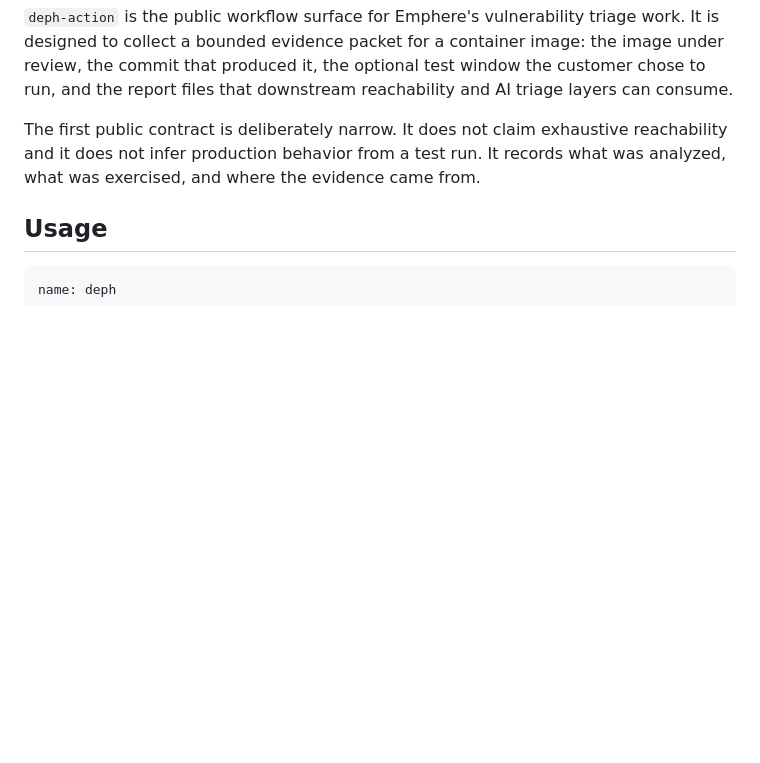
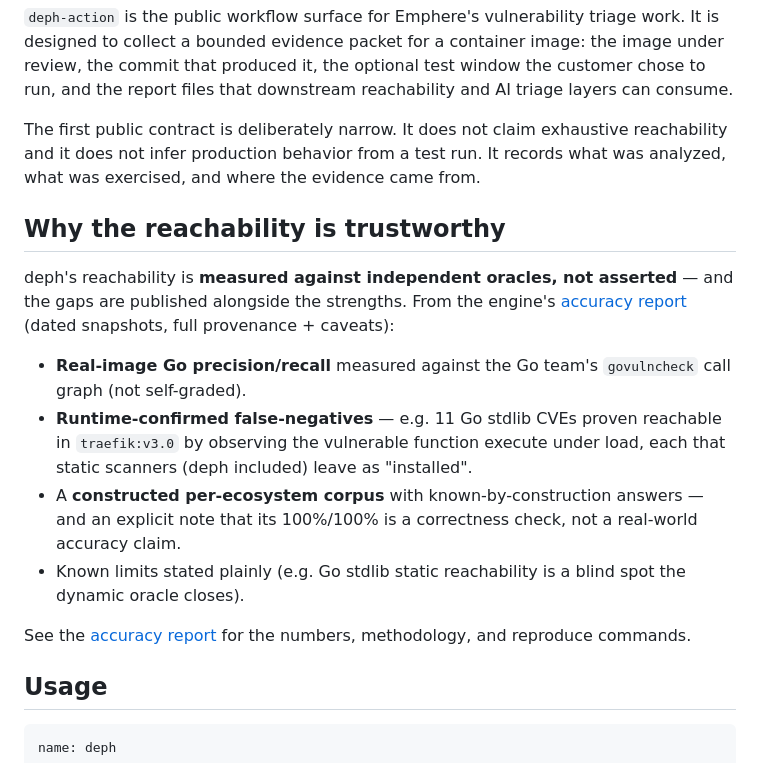
Before and after one commit to emphereio/deph-action, a Markdown page: README.md, the part around the change. Rendered like a GitHub page; blank space fills up the shorter version.

Commit message:
docs: cite deph's measured reachability accuracy as proof points
Add a "Why the reachability is trustworthy" section linking to deph's accuracy
report (emphereio/deph docs/accuracy.md): real-image precision/recall vs
govulncheck, runtime-confirmed false-negatives (11 Go stdlib CVEs in traefik:v3.0),
the constructed corpus with its honest "not a real-world claim" caveat, and the
stated blind spot. Matches deph-action's narrow, evidence-over-marketing tone —
links to the source-of-truth numbers rather than duplicating figures that drift.

```diff
--- a/README.md
+++ b/README.md
@@ -5,6 +5,17 @@ GitHub Action scaffolding for deph evidence reports.
 `deph-action` is the public workflow surface for Emphere's vulnerability triage work. It is designed to collect a bounded evidence packet for a container image: the image under review, the commit that produced it, the optional test window the customer chose to run, and the report files that downstream reachability and AI triage layers can consume.
 
 The first public contract is deliberately narrow. It does not claim exhaustive reachability and it does not infer production behavior from a test run. It records what was analyzed, what was exercised, and where the evidence came from.
+
+## Why the reachability is trustworthy
+
+deph's reachability is **measured against independent oracles, not asserted** — and the gaps are published alongside the strengths. From the engine's [accuracy report](https://github.com/emphereio/deph/blob/main/docs/accuracy.md) (dated snapshots, full provenance + caveats):
+
+- **Real-image Go precision/recall** measured against the Go team's `govulncheck` call graph (not self-graded).
+- **Runtime-confirmed false-negatives** — e.g. 11 Go stdlib CVEs proven reachable in `traefik:v3.0` by observing the vulnerable function execute under load, each that static scanners (deph included) leave as "installed".
+- A **constructed per-ecosystem corpus** with known-by-construction answers — and an explicit note that its 100%/100% is a correctness check, not a real-world accuracy claim.
+- Known limits stated plainly (e.g. Go stdlib static reachability is a blind spot the dynamic oracle closes).
+
+See the [accuracy report](https://github.com/emphereio/deph/blob/main/docs/accuracy.md) for the numbers, methodology, and reproduce commands.
 
 ## Usage
 
```
